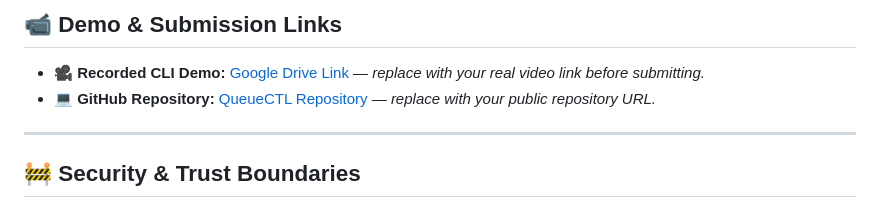
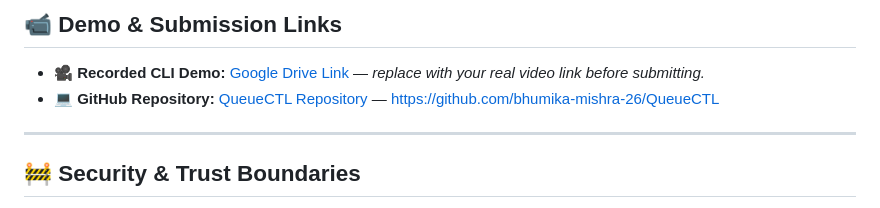
Before and after one commit to bhumika-mishra-26/QueueCTL, a Markdown page: README.md, the part around the change. Drawn GitHub-style.

Commit message:
Fix GitHub repository URL in README
Updated GitHub repository link in the README.

```diff
--- a/README.md
+++ b/README.md
@@ -224,7 +224,7 @@ npm test
 ## 📹 Demo & Submission Links
 
 *   🎥 **Recorded CLI Demo:** [Google Drive Link](#) — *replace with your real video link before submitting.*
-*   💻 **GitHub Repository:** [QueueCTL Repository](#) — *replace with your public repository URL.*
+*   💻 **GitHub Repository:** [QueueCTL Repository](#) — https://github.com/bhumika-mishra-26/QueueCTL
 
 ---
 
```
